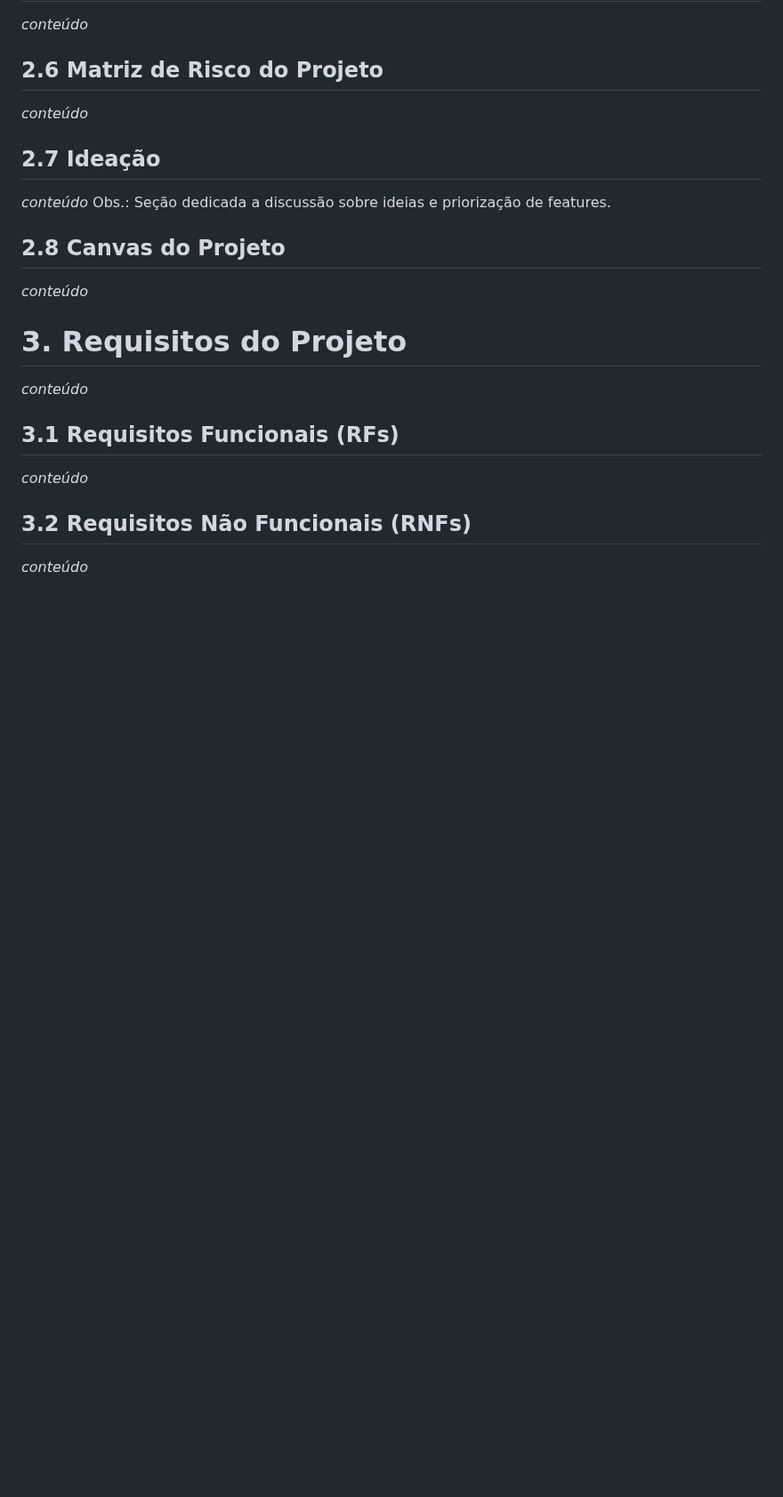
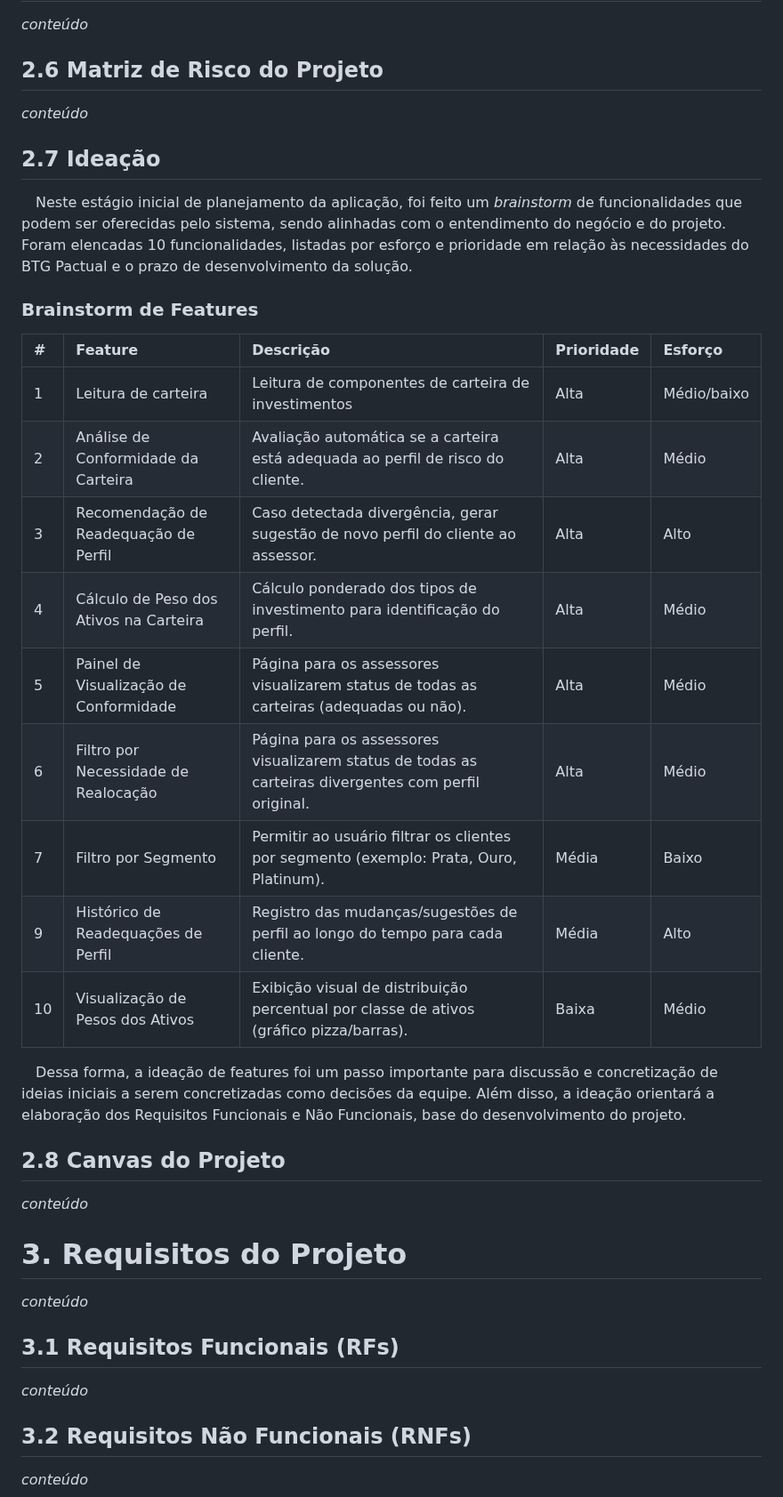
Before and after one commit to balb-0/DIANA, a Markdown page: documentos/Projeto.md, the part around the change. Shown at 89% size. Drawn GitHub-style; blank space fills up the shorter version.

Commit message:
docs: registrada a ideação de features
Este commit implementa a documentação da ideação de features iniciais do projeto, como conformidade da task https://trello.com/c/FGxc6IXB

```diff
--- a/documentos/Projeto.md
+++ b/documentos/Projeto.md
@@ -134,8 +134,24 @@ _conteúdo_
 _conteúdo_
 
 ## 2.7 Ideação
-_conteúdo_
-Obs.: Seção dedicada a discussão sobre ideias e priorização de features.
+
+&emsp;Neste estágio inicial de planejamento da aplicação, foi feito um *brainstorm* de funcionalidades que podem ser oferecidas pelo sistema, sendo alinhadas com o entendimento do negócio e do projeto. Foram elencadas 10 funcionalidades, listadas por esforço e prioridade em relação às necessidades do BTG Pactual e o prazo de desenvolvimento da solução.
+
+### Brainstorm de Features
+
+| # | Feature | Descrição | Prioridade | Esforço |
+|:---|:---|:---|:---| :---|
+| 1 | Leitura de carteira | Leitura de componentes de carteira de investimentos | Alta | Médio/baixo |
+| 2 | Análise de Conformidade da Carteira | Avaliação automática se a carteira está adequada ao perfil de risco do cliente. | Alta | Médio |
+| 3 | Recomendação de Readequação de Perfil | Caso detectada divergência, gerar sugestão de novo perfil do cliente ao assessor. | Alta | Alto |
+| 4 | Cálculo de Peso dos Ativos na Carteira | Cálculo ponderado dos tipos de investimento para identificação do perfil. | Alta | Médio |
+| 5 | Painel de Visualização de Conformidade | Página para os assessores visualizarem status de todas as carteiras (adequadas ou não). | Alta | Médio |
+| 6 | Filtro por Necessidade de Realocação | Página para os assessores visualizarem status de todas as carteiras divergentes com perfil original. | Alta | Médio |
+| 7 | Filtro por Segmento | Permitir ao usuário filtrar os clientes por segmento (exemplo: Prata, Ouro, Platinum). | Média | Baixo |
+| 9 | Histórico de Readequações de Perfil | Registro das mudanças/sugestões de perfil ao longo do tempo para cada cliente. | Média | Alto |
+| 10 | Visualização de Pesos dos Ativos | Exibição visual de distribuição percentual por classe de ativos (gráfico pizza/barras). | Baixa | Médio |
+
+&emsp;Dessa forma, a ideação de features foi um passo importante para discussão e concretização de ideias iniciais a serem concretizadas como decisões da equipe. Além disso, a ideação orientará a elaboração dos Requisitos Funcionais e Não Funcionais, base do desenvolvimento do projeto.
 
 ## 2.8 Canvas do Projeto
 _conteúdo_
```
